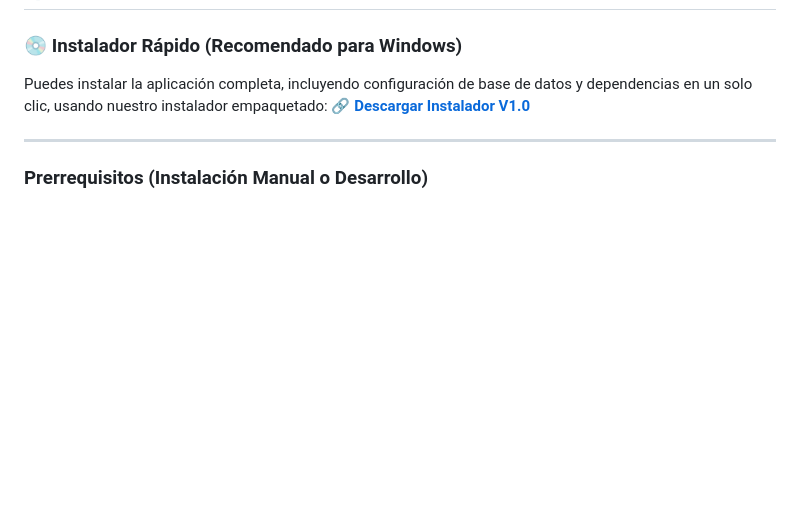
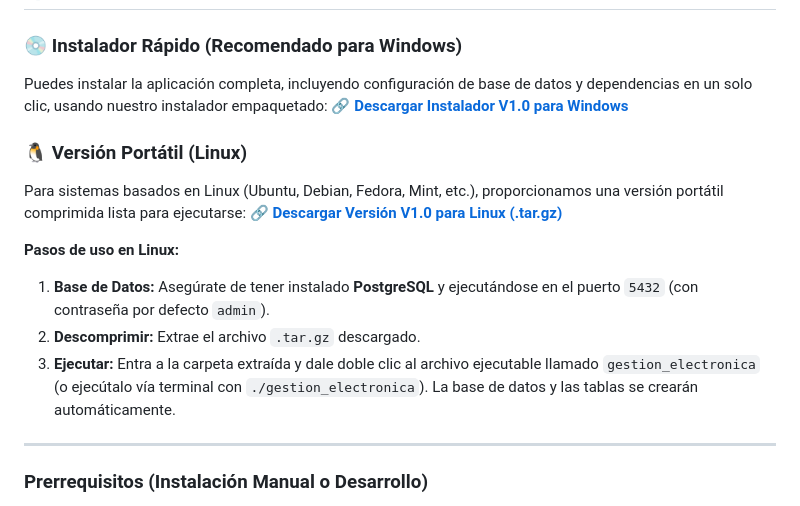
Before and after one commit to Mijin-VT/Gestor-Tienda-Tech, a Markdown page: README.md, the part around the change. GitHub-like rendering; blank space fills up the shorter version.

Commit message:
Update README with Linux installation instructions and download link

```diff
--- a/README.md
+++ b/README.md
@@ -60,7 +60,16 @@ Un sistema integral desarrollado para la administración completa de tiendas, ta
 
 ### 💿 Instalador Rápido (Recomendado para Windows)
 Puedes instalar la aplicación completa, incluyendo configuración de base de datos y dependencias en un solo clic, usando nuestro instalador empaquetado:
-🔗 **[Descargar Instalador V1.0](https://github.com/Mijin-VT/Gestor-Tienda-Tech/releases/download/V1.0/Instalador_GestorTienda.exe)**
+🔗 **[Descargar Instalador V1.0 para Windows](https://github.com/Mijin-VT/Gestor-Tienda-Tech/releases/download/V1.0/Instalador_GestorTienda.exe)**
+
+### 🐧 Versión Portátil (Linux)
+Para sistemas basados en Linux (Ubuntu, Debian, Fedora, Mint, etc.), proporcionamos una versión portátil comprimida lista para ejecutarse:
+🔗 **[Descargar Versión V1.0 para Linux (.tar.gz)](https://github.com/Mijin-VT/Gestor-Tienda-Tech/releases/download/V1.0/gestion_electronica-1.0.0.tar.gz)**
+
+**Pasos de uso en Linux:**
+1. **Base de Datos:** Asegúrate de tener instalado **PostgreSQL** y ejecutándose en el puerto `5432` (con contraseña por defecto `admin`).
+2. **Descomprimir:** Extrae el archivo `.tar.gz` descargado.
+3. **Ejecutar:** Entra a la carpeta extraída y dale doble clic al archivo ejecutable llamado `gestion_electronica` (o ejecútalo vía terminal con `./gestion_electronica`). La base de datos y las tablas se crearán automáticamente.
 
 ---
 
```
